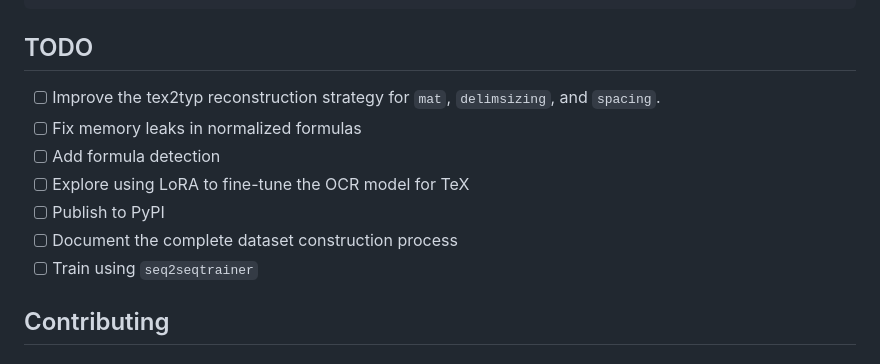
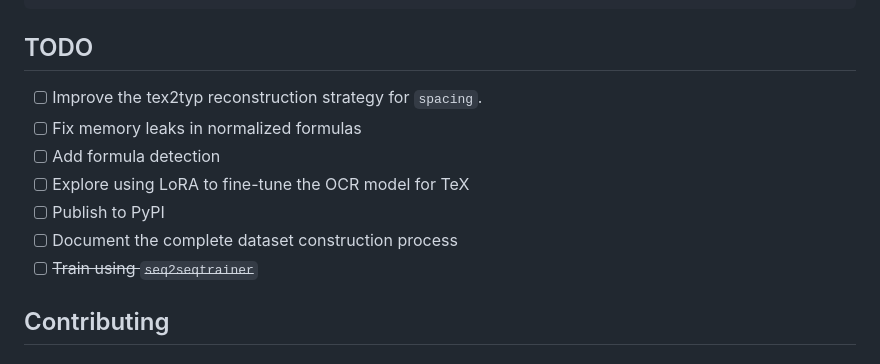
Before and after one commit to ParaN3xus/typress, a Markdown page: README.md, the part around the change. GitHub-like rendering.

Commit message:
docs: update readme todos

```diff
--- a/README.md
+++ b/README.md
@@ -61,13 +61,13 @@ gunicorn --bind 0.0.0.0:8000 wsgi:app
 
 ## TODO
 
-- [ ] Improve the tex2typ reconstruction strategy for `mat`, `delimsizing`, and `spacing`.
+- [ ] Improve the tex2typ reconstruction strategy for `spacing`.
 - [ ] Fix memory leaks in normalized formulas
 - [ ] Add formula detection
 - [ ] Explore using LoRA to fine-tune the OCR model for TeX
 - [ ] Publish to PyPI
 - [ ] Document the complete dataset construction process
-- [ ] Train using `seq2seqtrainer`
+- [ ] ~~Train using `seq2seqtrainer`~~
 
 ## Contributing
 
```
